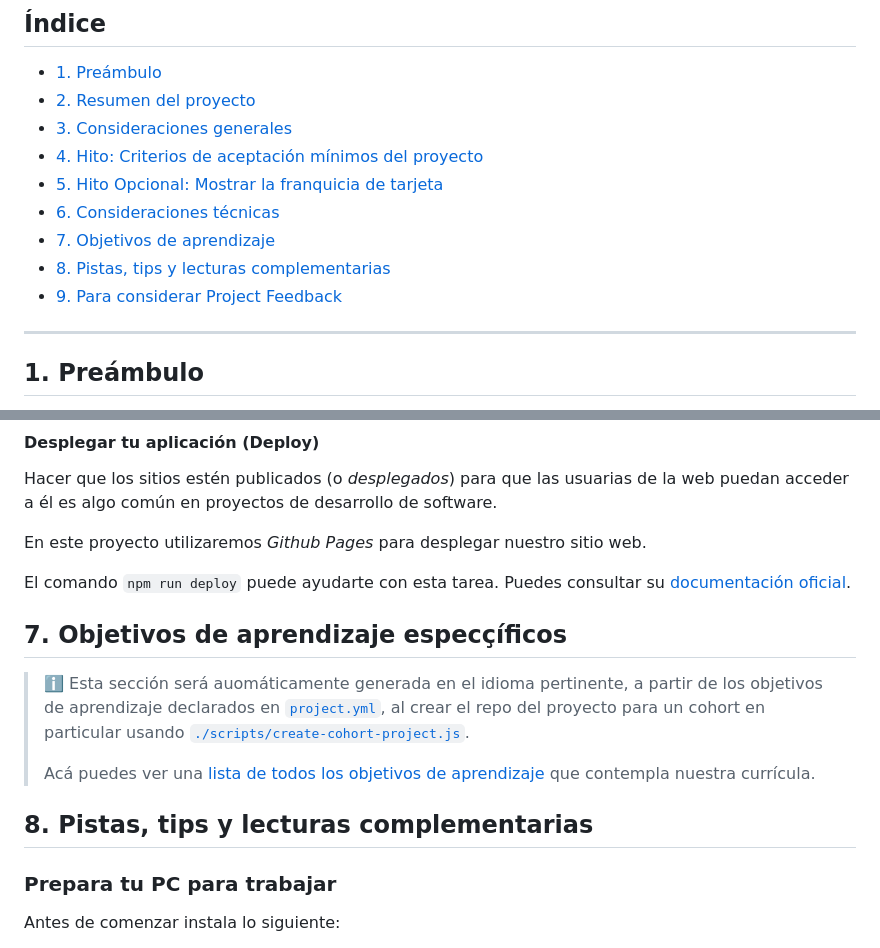
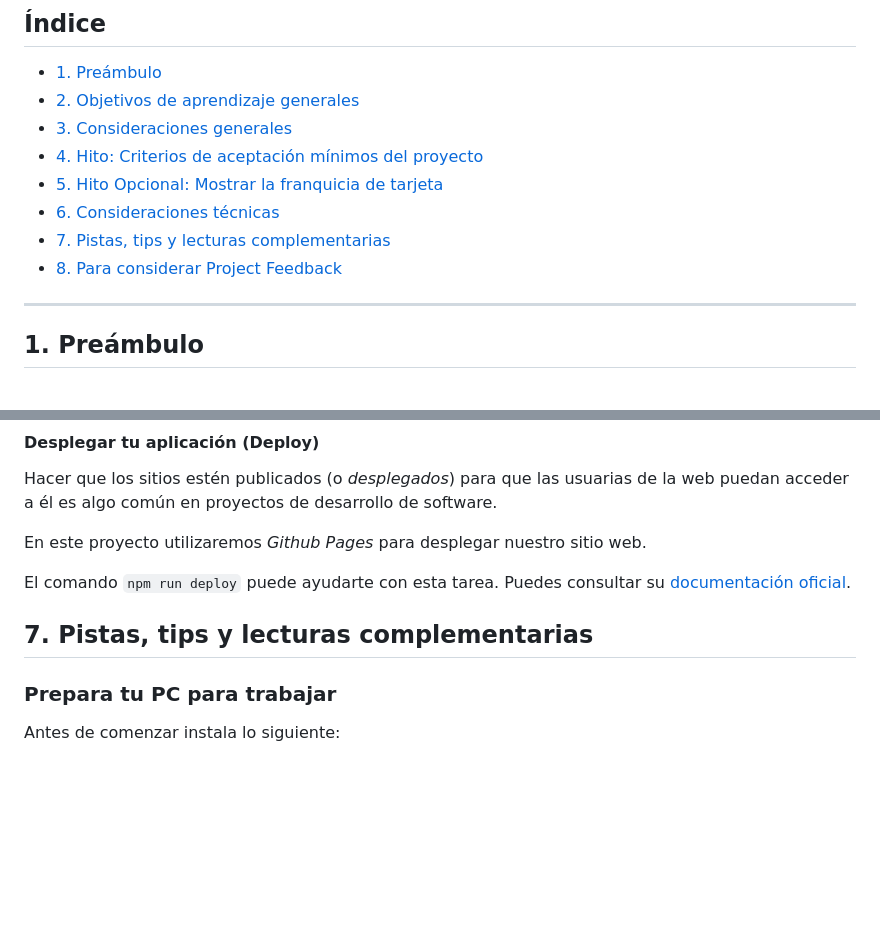
Before and after one commit to kellyfabiolafc/Flower-Haven, a Markdown page: README.md, 2 parts joined by grey strips. Rendered like a GitHub page; blank space fills up the shorter version.

Commit message:
Update README.md
Correccion

```diff
--- a/README.md
+++ b/README.md
@@ -3,14 +3,13 @@
 ## Índice
 
 * [1. Preámbulo](#1-preámbulo)
-* [2. Resumen del proyecto](#2-resumen-del-proyecto)
+* [2. Objetivos de aprendizaje generales](#2-objetivos-de-aprendizaje-generales)
 * [3. Consideraciones generales](#3-consideraciones-generales)
 * [4. Hito: Criterios de aceptación mínimos del proyecto](#4-hito-criterios-de-aceptación-mínimos-del-proyecto)
 * [5. Hito Opcional: Mostrar la franquicia de tarjeta](#5-hito-opcional-mostrar-la-franquicia-de-tarjeta)
 * [6. Consideraciones técnicas](#6-consideraciones-técnicas)
-* [7. Objetivos de aprendizaje](#7-objetivos-de-aprendizaje)
-* [8. Pistas, tips y lecturas complementarias](#8-pistas-tips-y-lecturas-complementarias)
-* [9. Para considerar Project Feedback](#9-para-considerar-project-feedback)
+* [7. Pistas, tips y lecturas complementarias](#8-pistas-tips-y-lecturas-complementarias)
+* [8. Para considerar Project Feedback](#9-para-considerar-project-feedback)
 
 ***
 
@@ -358,17 +357,8 @@ En este proyecto utilizaremos _Github Pages_ para desplegar nuestro sitio web.
 El comando `npm run deploy` puede ayudarte con esta tarea. Puedes
  consultar su [documentación oficial](https://docs.github.com/es/pages).
 
-## 7. Objetivos de aprendizaje especçíficos
 
-> ℹ️ Esta sección será auomáticamente generada en el idioma pertinente, a partir
-> de los objetivos de aprendizaje declarados en [`project.yml`](./project.yml),
-> al crear el repo del proyecto para un cohort en particular usando
-> [`./scripts/create-cohort-project.js`](../../scripts#create-cohort-project-coaches).
->
-> Acá puedes ver una [lista de todos los objetivos de aprendizaje](../../learning-objectives/data.yml)
-> que contempla nuestra currícula.
-
-## 8. Pistas, tips y lecturas complementarias
+## 7. Pistas, tips y lecturas complementarias
 
 ### Prepara tu PC para trabajar
 
```
